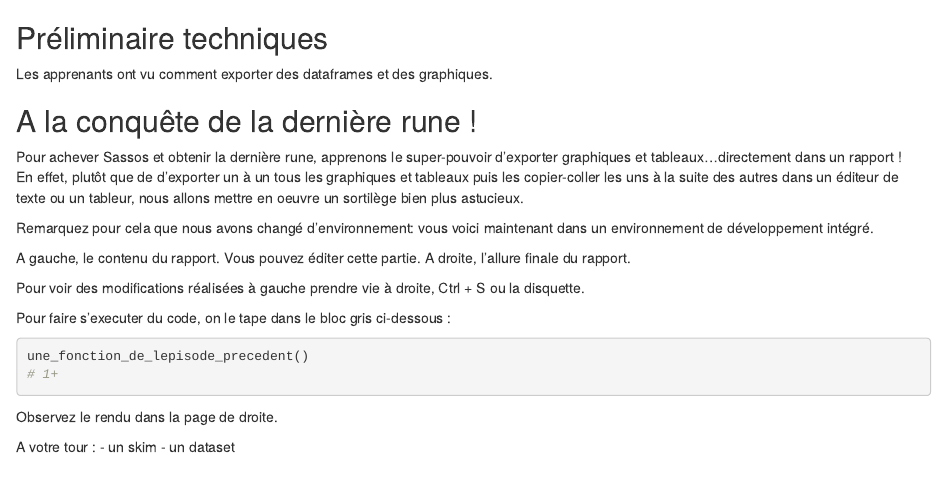
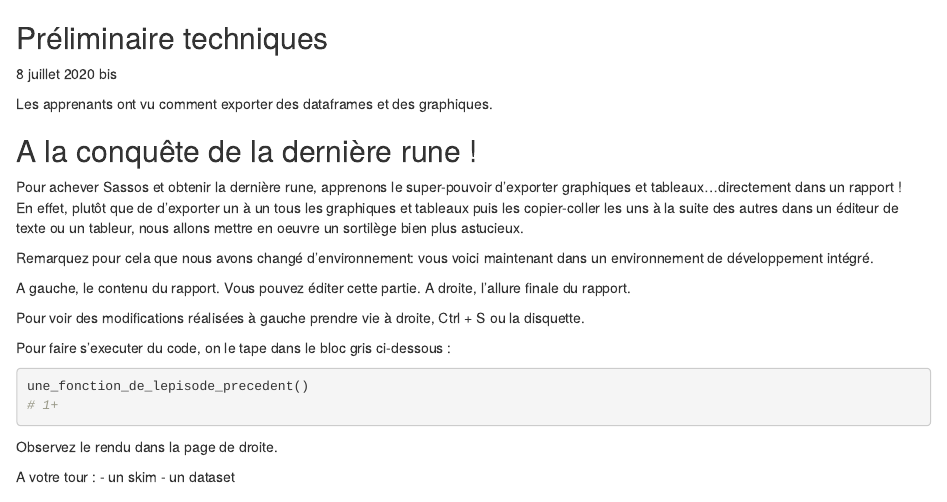
Before and after one commit to InseeFrLab/funcamp-r-neverending, an R Markdown document (home/home/chapitre13.Rmd): the page in a window 1100 px wide, from its top. The pictures show the output file home/home/chapitre13.html that the author committed with the source, opened offline.

Commit message:
new version

```diff
--- a/home/home/chapitre13.Rmd
+++ b/home/home/chapitre13.Rmd
@@ -1,5 +1,6 @@
-## Préliminaire techniques
+## Préliminaire techniques v12h
 
+8 juillet 2020 bis
 
 Les apprenants ont vu comment exporter des dataframes et des graphiques.
 
```
Also changed, not shown: home/home/.config/rstudio/rstudio-prefs.json, home/home/.local/share/rstudio/rstudio-server.json, home/home/.rstudio/notebooks/3010A4E4-chapitre13/1/CDDBD340cf20c28f/chunks.json (added), home/home/.rstudio/notebooks/3010A4E4-chapitre13/1/s/chunks.json (added), home/home/chapitre13.html, 14 other files.
